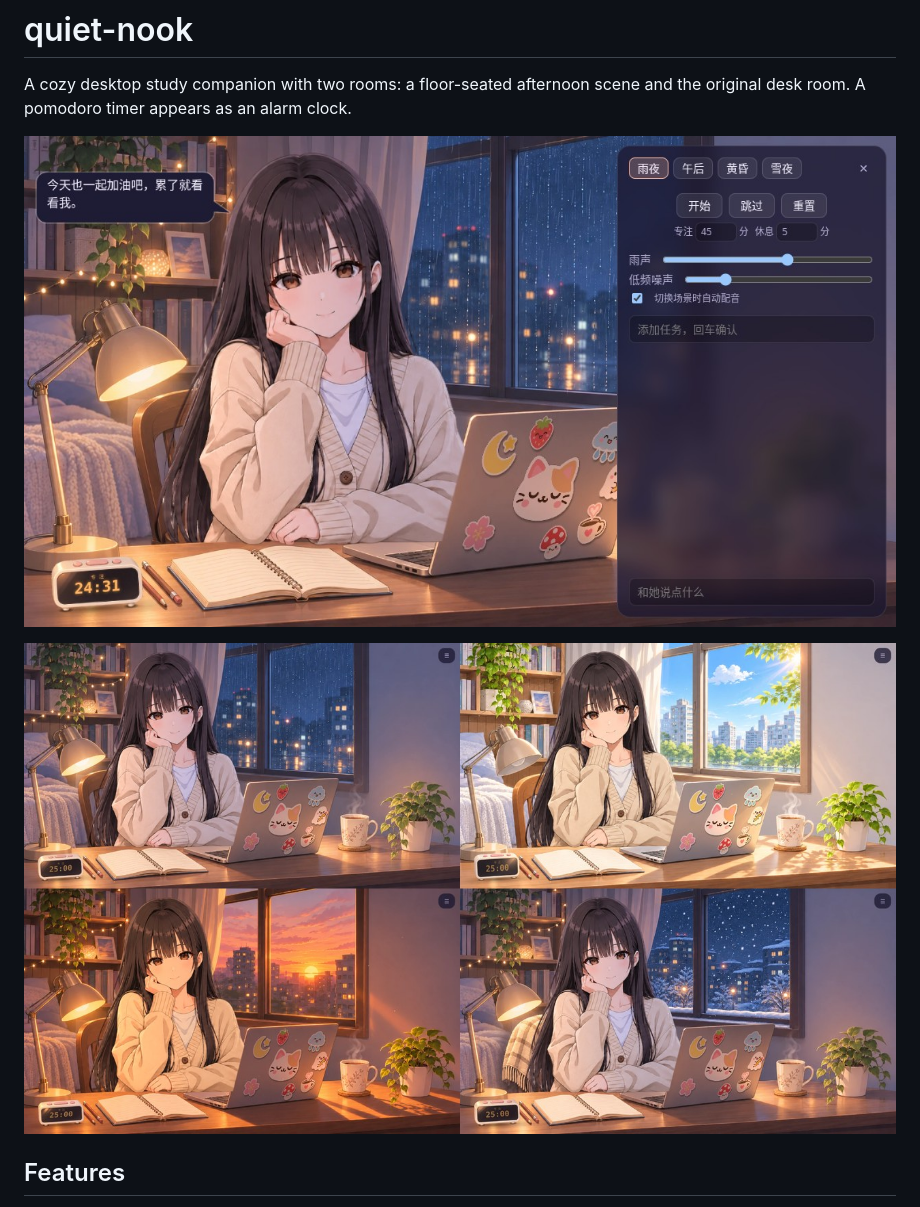
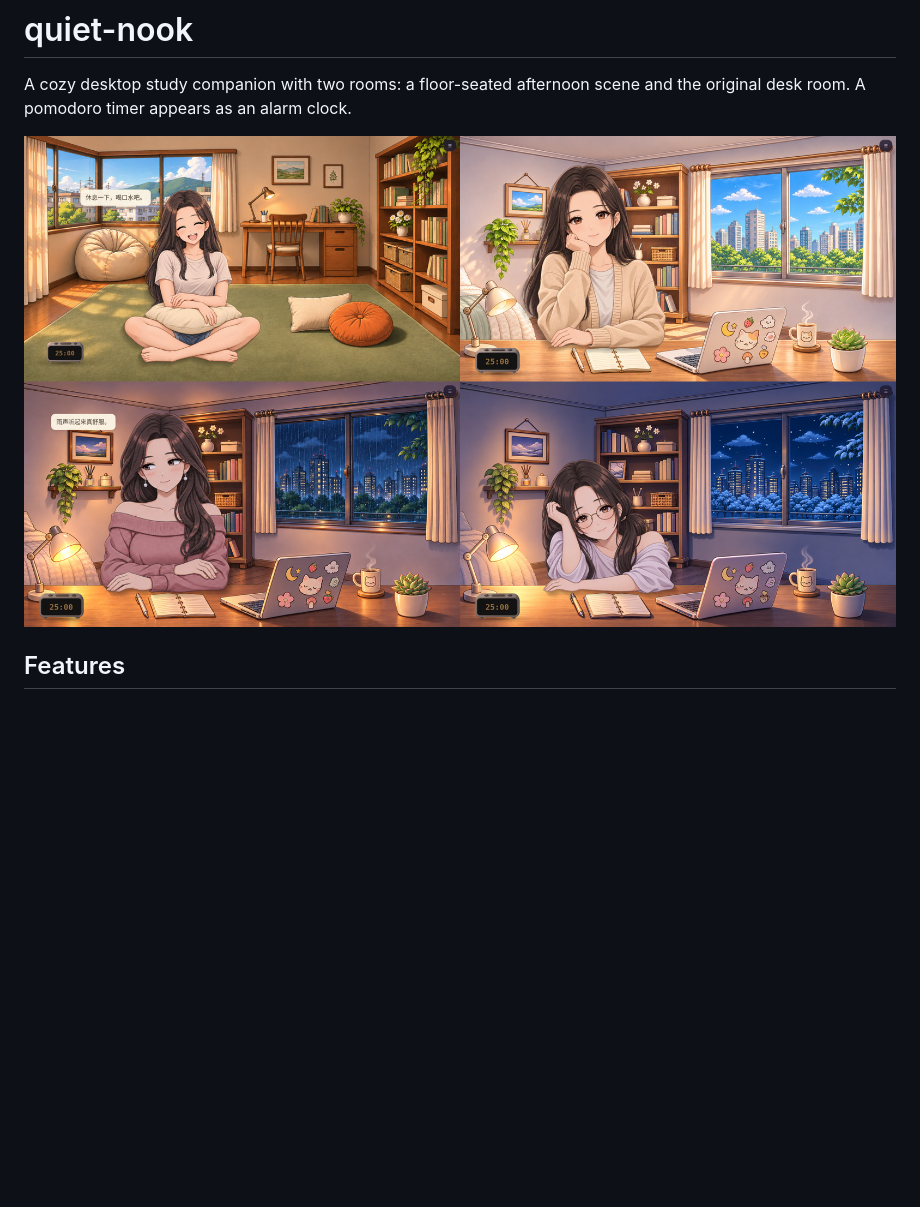
Before and after one commit to aar0u/quiet-nook, a Markdown page: README.md, the part around the change. Drawn GitHub-style; pictures changed too: docs/hero.jpg (deleted), docs/scenes.jpg; blank space fills up the shorter version.

Commit message:
Update scene screenshots

```diff
--- a/README.md
+++ b/README.md
@@ -2,9 +2,7 @@
 
 A cozy desktop study companion with two rooms: a floor-seated afternoon scene and the original desk room. A pomodoro timer appears as an alarm clock.
 
-![quiet-nook](docs/hero.jpg)
-
-![Four scenes: rainy night, afternoon, dusk, snowy night](docs/scenes.jpg)
+![Four scenes: floor, afternoon, rainy night and snowy night](docs/scenes.jpg)
 
 ## Features
 
```
